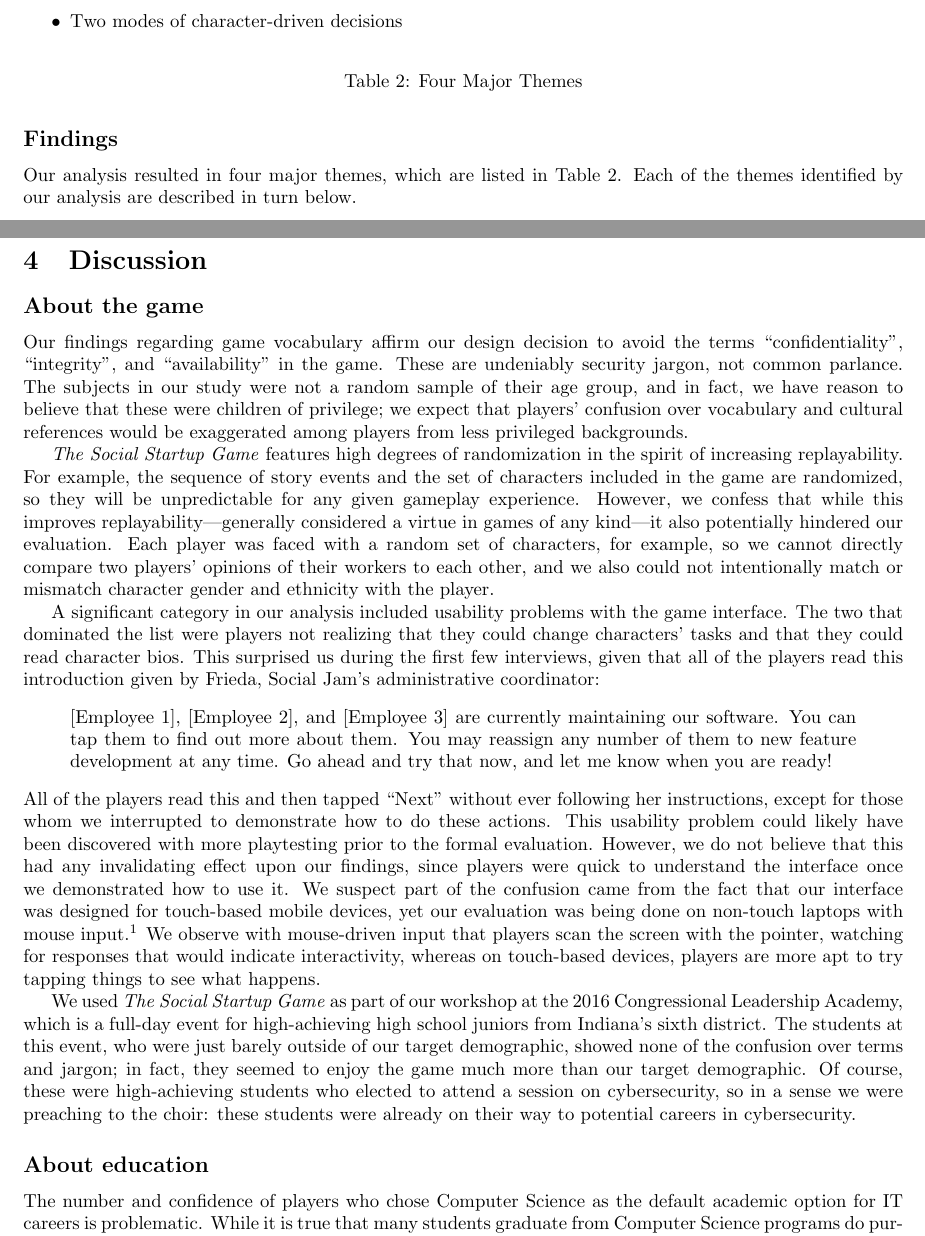
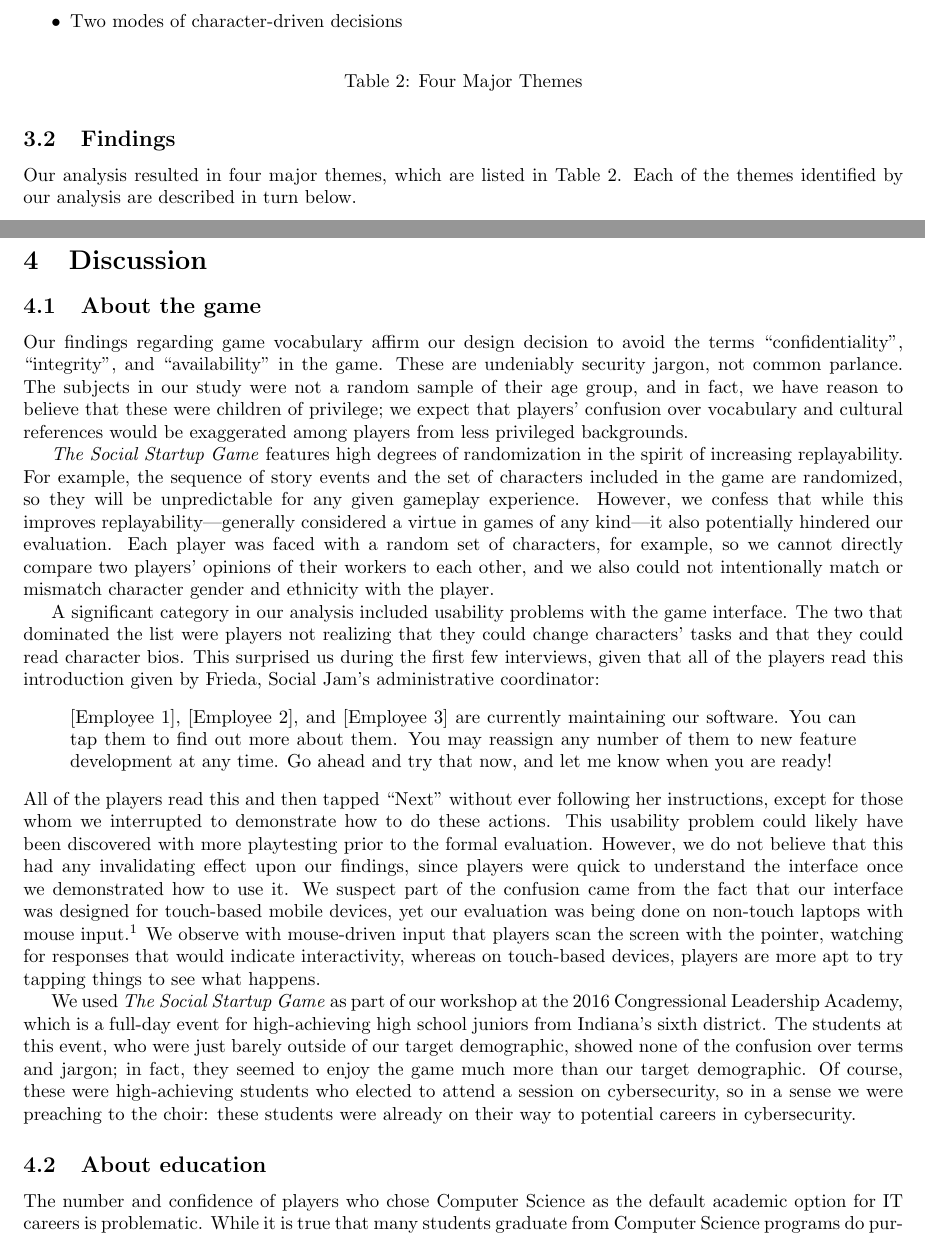
Before and after one commit to doctor-g/tr2, a LaTeX paper (tr2.tex): two parts of pages 3 and 7 of 21, joined at a grey line, cut so that both start at the same text. Compiled offline with pdfLaTeX.

Commit message:
Use subsection numbers consistently

```diff
--- a/tr2.tex
+++ b/tr2.tex
@@ -177,7 +177,7 @@ identifying categories, which represented the concepts that emerged
 out of multiple second-round codes; the categories are listed in
 Appendix~\ref{appendix:categories}.
 
-\subsection*{Findings}
+\subsection{Findings}
 
 Our analysis resulted in four major themes, which are listed
 in Table~\ref{tab:themes}.
@@ -485,7 +485,7 @@ identification as well, but we note the possibility.
 \section{Discussion}
 \label{sec:discussion}
 
-\subsection*{About the game}
+\subsection{About the game}
 
 Our findings regarding game vocabulary affirm our design decision
 to avoid the terms ``confidentiality'', ``integrity'', and ``availability''
@@ -554,7 +554,7 @@ to attend a session on cybersecurity, so in a sense we were preaching
 to the choir: these students were already on their way to potential
 careers in cybersecurity.
 
-\subsection*{About education}
+\subsection{About education}
 
 The number and confidence of players who chose Computer Science
 as the default academic option for IT careers is problematic.
```
Also changed, not shown: tr2.tex (2 more changed lines).
